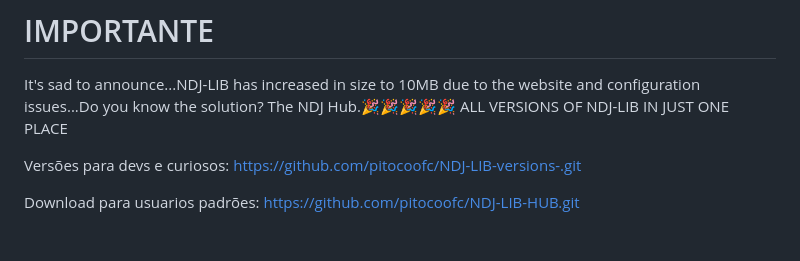
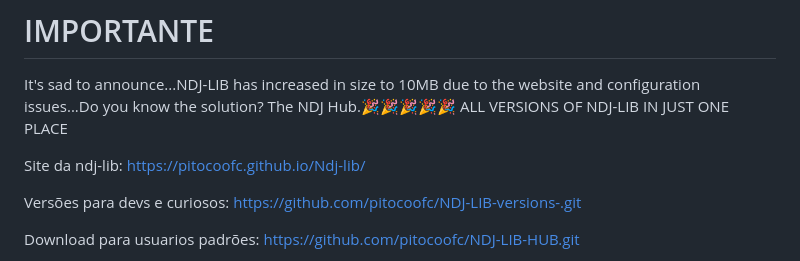
Before and after one commit to pitocoofc/Ndj-lib, a Markdown page: README.md, the part around the change. Rendered like a GitHub page; blank space fills up the shorter version.

```diff
--- a/README.md
+++ b/README.md
@@ -1,6 +1,9 @@
 # IMPORTANTE
 It's sad to announce...NDJ-LIB has increased in size to 10MB due to the website and configuration issues...Do you know the solution? The NDJ Hub.🎉🎉🎉🎉🎉
 ALL VERSIONS OF NDJ-LIB IN JUST ONE PLACE
+
+Site da ndj-lib:
+https://pitocoofc.github.io/Ndj-lib/
 
 Versões para devs e curiosos: https://github.com/pitocoofc/NDJ-LIB-versions-.git
 
```
